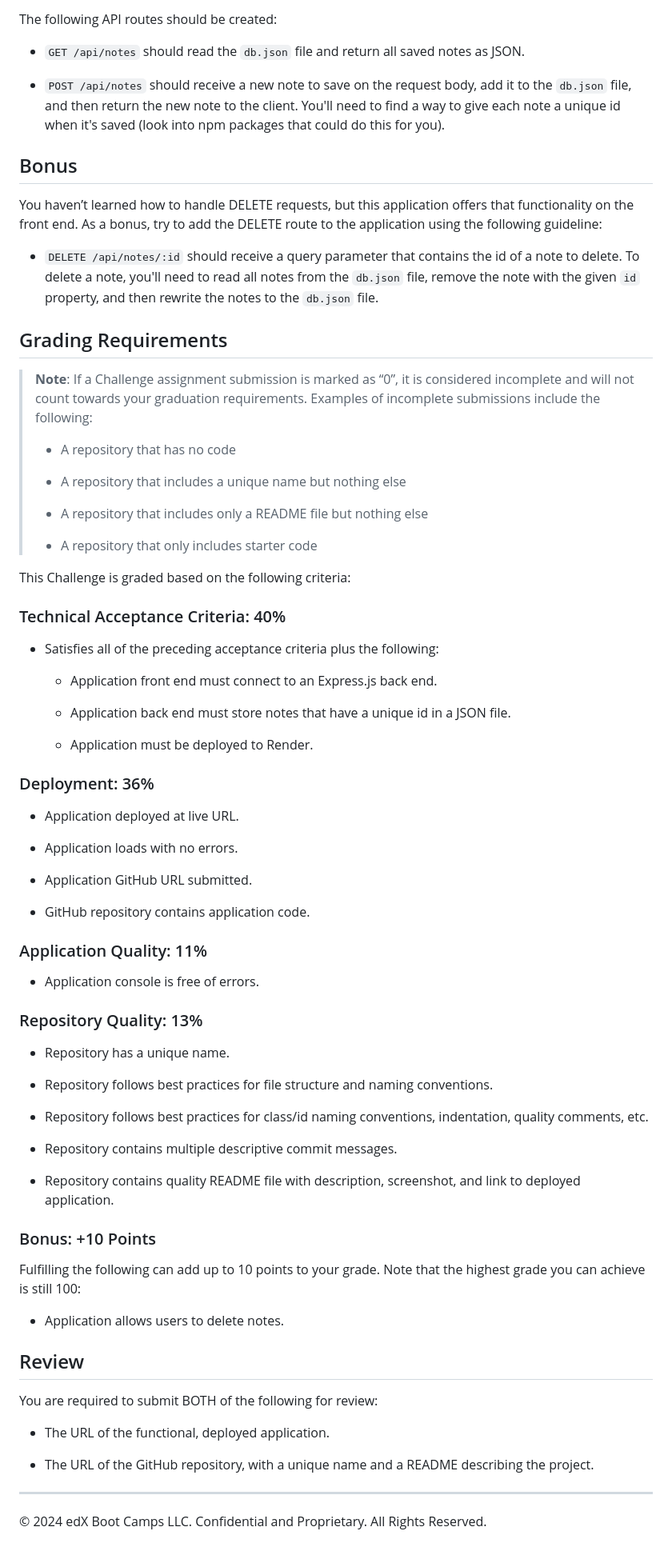
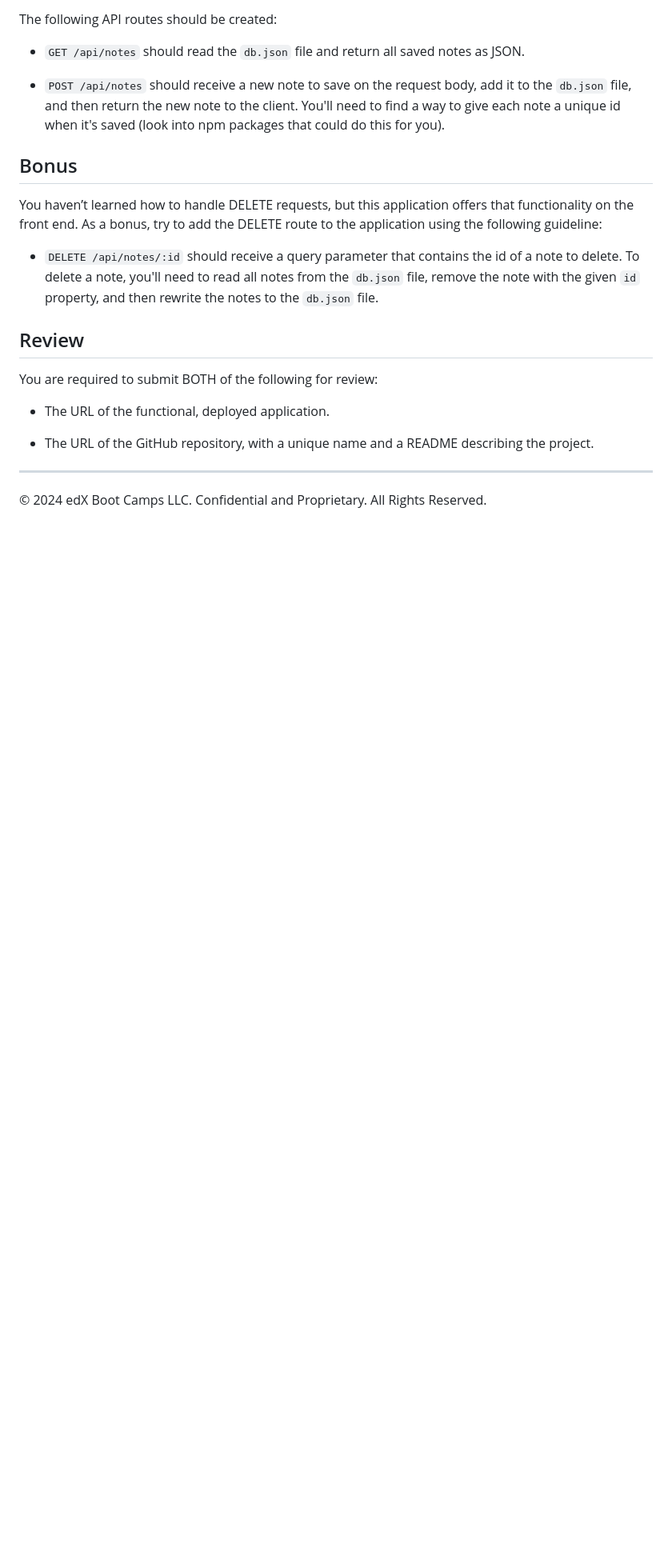
Before and after one commit to mmiller1234321/Express.js-NoteTaker, a Markdown page: README.md, the part around the change printed below. Shown: that part at 80% size. Rendered like a GitHub page; blank space fills up the shorter version.

```diff
--- a/README.md
+++ b/README.md
@@ -60,61 +64,7 @@ You haven’t learned how to handle DELETE requests, but this application offers
 
 * `DELETE /api/notes/:id` should receive a query parameter that contains the id of a note to delete. To delete a note, you'll need to read all notes from the `db.json` file, remove the note with the given `id` property, and then rewrite the notes to the `db.json` file.
 
-## Grading Requirements
 
-> **Note**: If a Challenge assignment submission is marked as “0”, it is considered incomplete and will not count towards your graduation requirements. Examples of incomplete submissions include the following:
->
-> * A repository that has no code
->
-> * A repository that includes a unique name but nothing else
->
-> * A repository that includes only a README file but nothing else
->
-> * A repository that only includes starter code
-
-This Challenge is graded based on the following criteria:
-
-### Technical Acceptance Criteria: 40%
-
-* Satisfies all of the preceding acceptance criteria plus the following:
-
-  * Application front end must connect to an Express.js back end.
-
-  * Application back end must store notes that have a unique id in a JSON file.
-
-  * Application must be deployed to Render.
-
-### Deployment: 36%
-
-* Application deployed at live URL.
-
-* Application loads with no errors.
-
-* Application GitHub URL submitted.
-
-* GitHub repository contains application code.
-
-### Application Quality: 11%
-
-* Application console is free of errors.
-
-### Repository Quality: 13%
-
-* Repository has a unique name.
-
-* Repository follows best practices for file structure and naming conventions.
-
-* Repository follows best practices for class/id naming conventions, indentation, quality comments, etc.
-
-* Repository contains multiple descriptive commit messages.
-
-* Repository contains quality README file with description, screenshot, and link to deployed application.
-
-### Bonus: +10 Points
-
-Fulfilling the following can add up to 10 points to your grade. Note that the highest grade you can achieve is still 100:
-
-* Application allows users to delete notes.
 
 ## Review
 
```
Also changed, not shown: other parts of README.md (+4 -0 lines).
